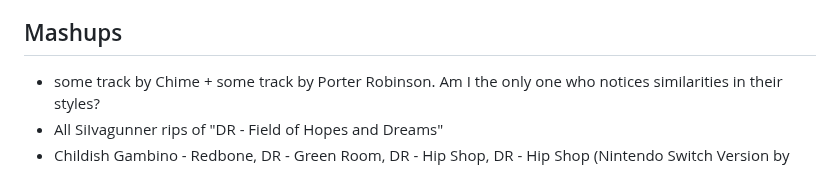
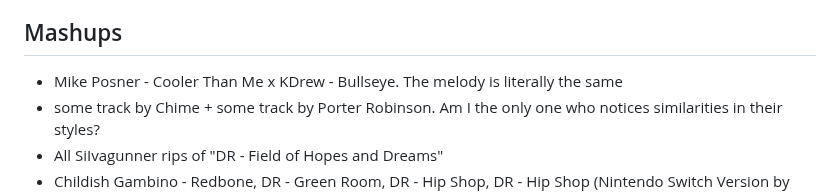
Before and after one commit to Rudxain/ideas, a Markdown page: audio/README.md, the part around the change. GitHub-like rendering.

Commit message:
Cool Bullseye

```diff
--- a/audio/README.md
+++ b/audio/README.md
@@ -26,6 +26,7 @@ Ideas for mashups, remixes, bootlegs, and original audio (usually music)
 
 ## Mashups
 
+- Mike Posner - Cooler Than Me x KDrew - Bullseye. The melody is literally the same
 - some track by Chime + some track by Porter Robinson. Am I the only one who notices similarities in their styles?
 - All SiIvagunner rips of "DR - Field of Hopes and Dreams"
 - Childish Gambino - Redbone, DR - Green Room, DR - Hip Shop, DR - Hip Shop (Nintendo Switch Version by SiIvagunner), [Hip Shop × Suit and Tie](https://youtu.be/j7mznkNbR04) by [Marf41](https://youtube.com/@cocoffee), DR - Lost Girl, Toby Fox - Lost Girl V2
```
